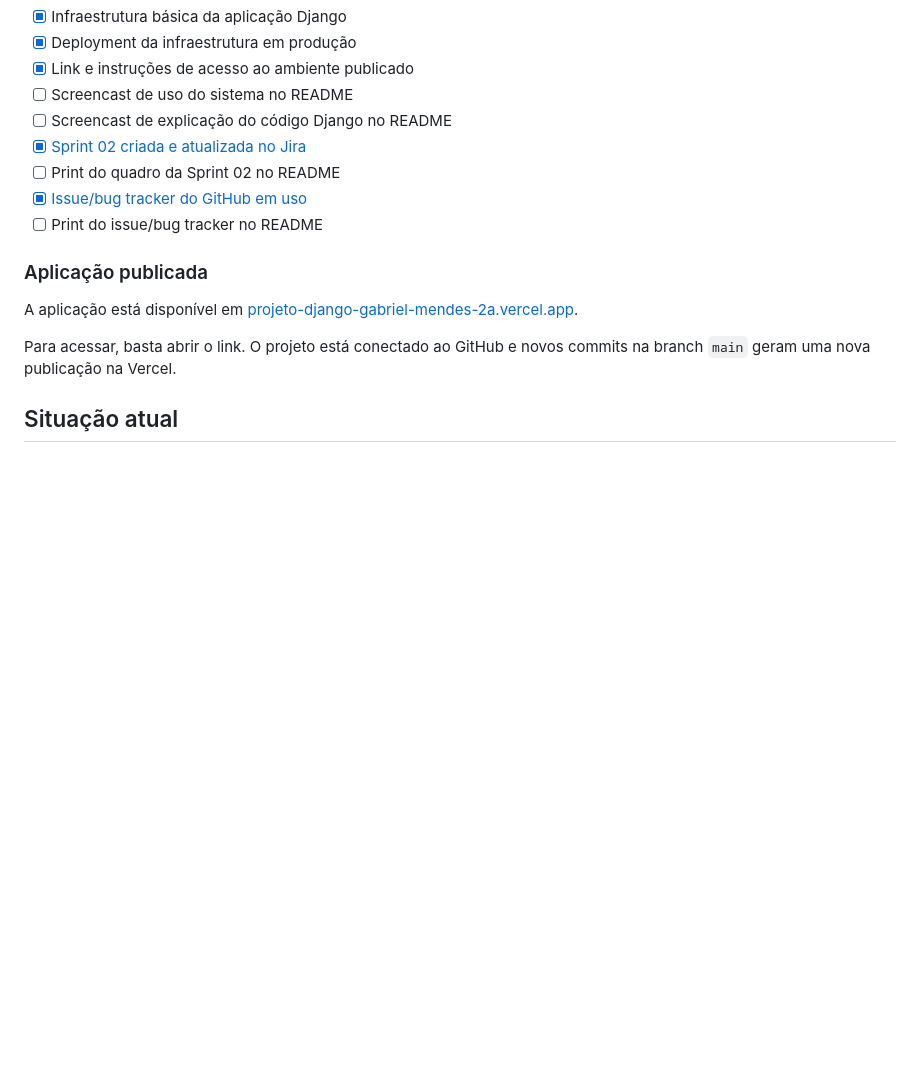
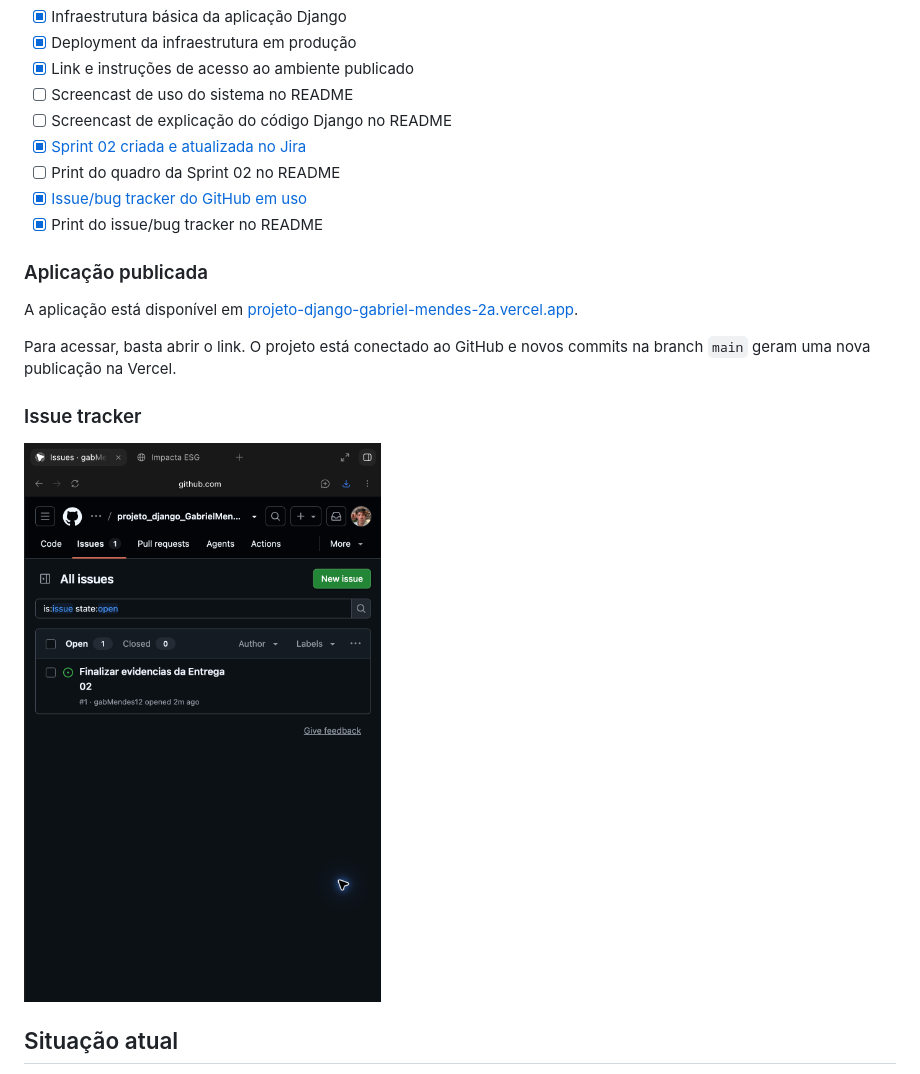
Before and after one commit to gabMendes12/projeto_django_GabrielMendes_2a, a Markdown page: README.md, the part around the change. GitHub-like rendering; pictures changed too: docs/evidencias/issue-tracker.png (added); blank space fills up the shorter version.

Commit message:
Adiciona evidencia do issue tracker

```diff
--- a/README.md
+++ b/README.md
@@ -59,7 +59,7 @@ Nossa proposta reúne um diagnóstico curto, um plano de ação e indicadores si
 - [x] [Sprint 02 criada e atualizada no Jira](https://projetofds-gabmendes12.atlassian.net/jira/software/projects/SCRUM/boards/1/backlog)
 - [ ] Print do quadro da Sprint 02 no README
 - [x] [Issue/bug tracker do GitHub em uso](https://github.com/gabMendes12/projeto_django_GabrielMendes_2a/issues/1)
-- [ ] Print do issue/bug tracker no README
+- [x] Print do issue/bug tracker no README
 
 ### Aplicação publicada
 
@@ -67,6 +67,10 @@ A aplicação está disponível em [projeto-django-gabriel-mendes-2a.vercel.app]
 
 Para acessar, basta abrir o link. O projeto está conectado ao GitHub e novos
 commits na branch `main` geram uma nova publicação na Vercel.
+
+### Issue tracker
+
+![Issue tracker da Entrega 02](docs/evidencias/issue-tracker.png)
 
 ## Situação atual
 
```
